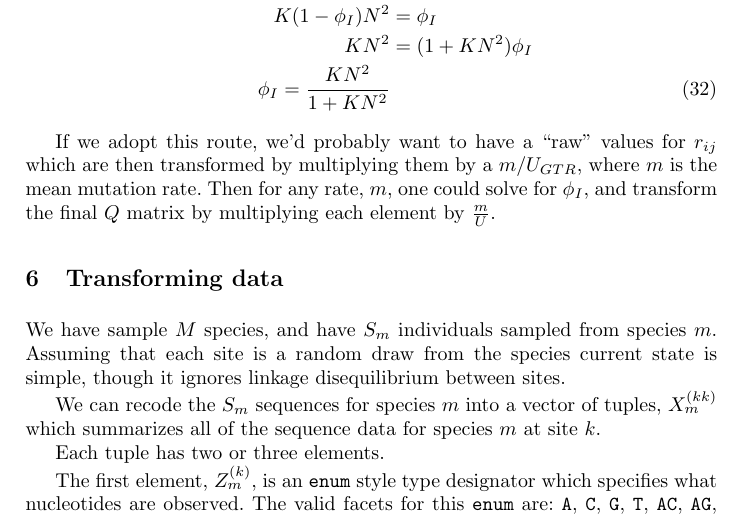
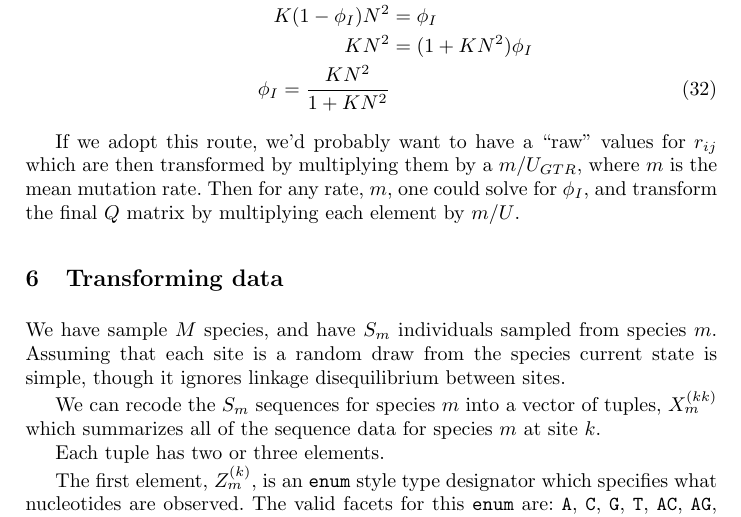
Before and after one commit to mtholder/pomo-like-model, a LaTeX paper (doc/pomo.tex): part of page 8 of 12, cut so that both start at the same text. Compiled offline with pdfLaTeX.

Commit message:
minor frac to /

```diff
--- a/doc/pomo.tex
+++ b/doc/pomo.tex
@@ -349,7 +349,7 @@ If we adopt this route, we'd probably want to have a ``raw'' values for $r_{ij}$
     are then transformed by multiplying them by a $m/U_{GTR}$, where $m$ is the mean
     mutation rate.
 Then for any rate, $m$, one could solve for $\polyProb_I$, and transform the
-    final $Q$ matrix by multiplying each element by $\frac{m}{U}$.
+    final $Q$ matrix by multiplying each element by $m/U$.
 
 \section{Transforming data}
 We have sample $M$ species, and have $S_m$ individuals sampled from species $m$.
```
